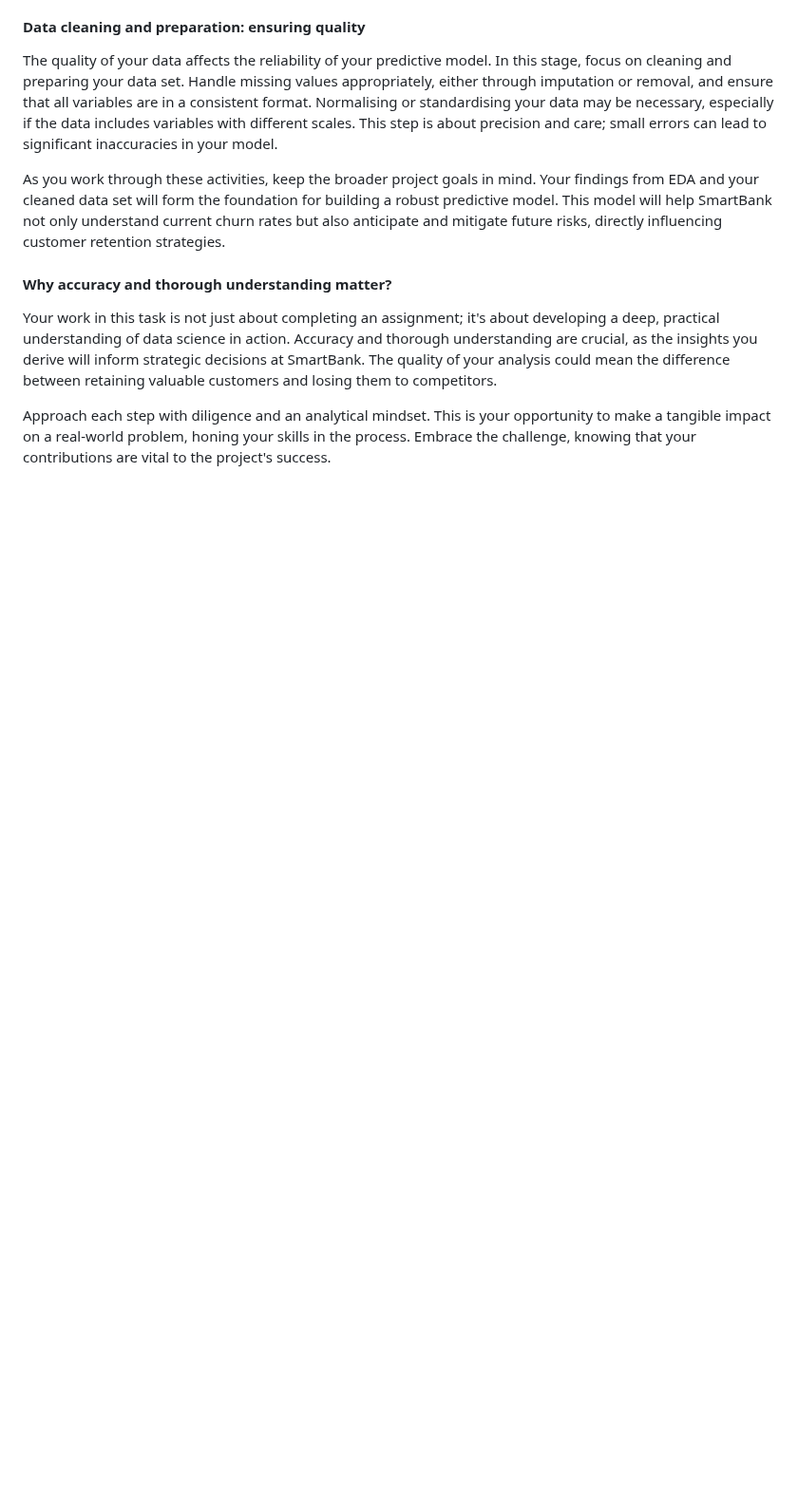
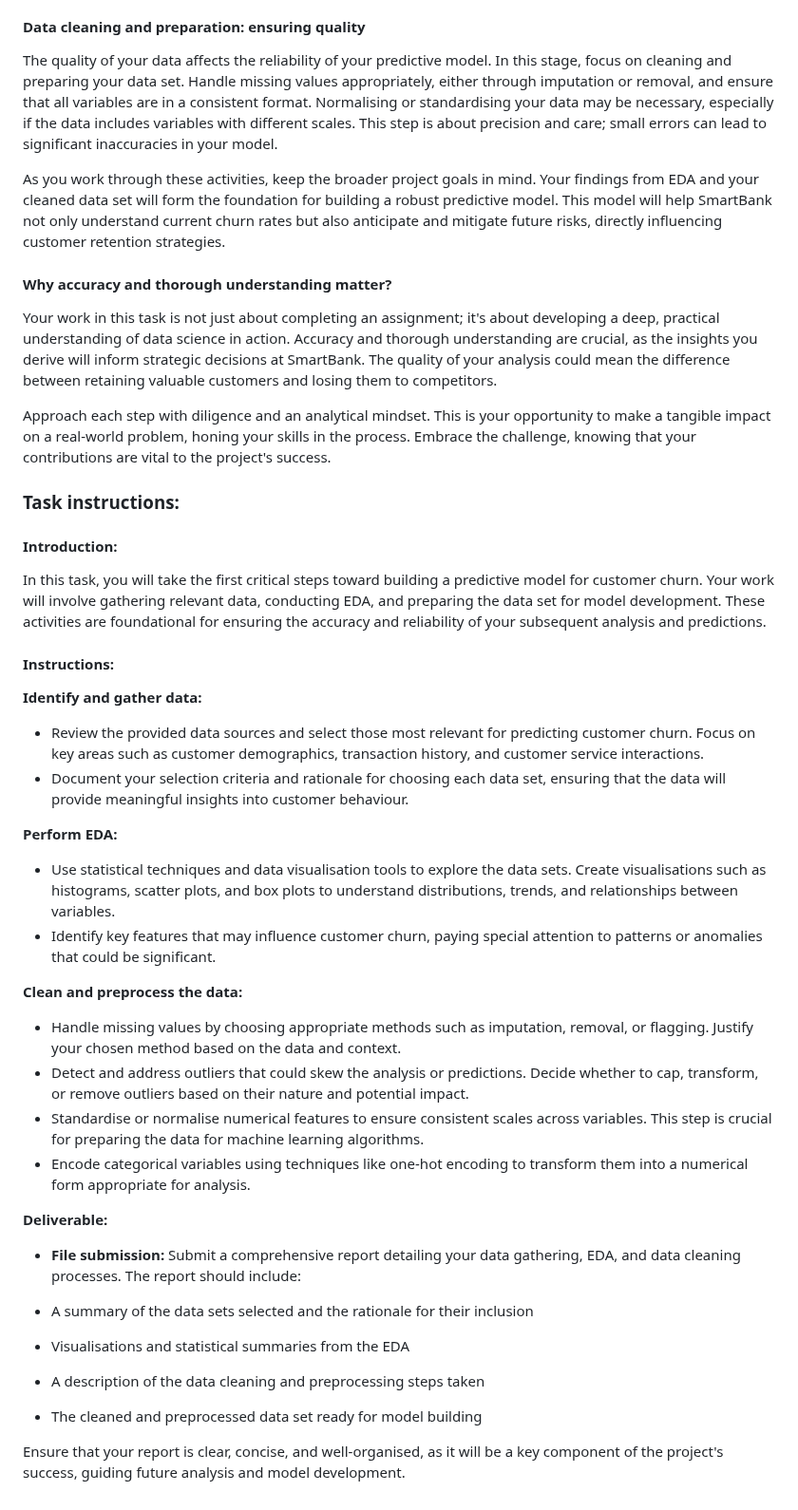
Before and after one commit to Akshay-Paunikar/Forage_Virtual_Internship_Program, a Markdown page: LLYODS_BANKING_GROUP/01_Task_1_Data_gathering_and_exploratory_analysis/README.md, the part around the change. Shown at 95% size. GitHub-like rendering; blank space fills up the shorter version.

```diff
--- a/LLYODS_BANKING_GROUP/01_Task_1_Data_gathering_and_exploratory_analysis/README.md
+++ b/LLYODS_BANKING_GROUP/01_Task_1_Data_gathering_and_exploratory_analysis/README.md
@@ -166,3 +166,39 @@ As you work through these activities, keep the broader project goals in mind. Yo
 Your work in this task is not just about completing an assignment; it's about developing a deep, practical understanding of data science in action. Accuracy and thorough understanding are crucial, as the insights you derive will inform strategic decisions at SmartBank. The quality of your analysis could mean the difference between retaining valuable customers and losing them to competitors.
 
 Approach each step with diligence and an analytical mindset. This is your opportunity to make a tangible impact on a real-world problem, honing your skills in the process. Embrace the challenge, knowing that your contributions are vital to the project's success.
+
+<h3>Task instructions:</h3>
+
+<h4>Introduction:</h4>
+
+In this task, you will take the first critical steps toward building a predictive model for customer churn. Your work will involve gathering relevant data, conducting EDA, and preparing the data set for model development. These activities are foundational for ensuring the accuracy and reliability of your subsequent analysis and predictions.
+
+<h4>Instructions:</h4>
+
+<b>Identify and gather data:</b>
+
+ - Review the provided data sources and select those most relevant for predicting customer churn. Focus on key areas such as customer demographics, transaction history, and customer service interactions.
+ - Document your selection criteria and rationale for choosing each data set, ensuring that the data will provide meaningful insights into customer behaviour.
+
+<b>Perform EDA:</b>
+
+ - Use statistical techniques and data visualisation tools to explore the data sets. Create visualisations such as histograms, scatter plots, and box plots to understand distributions, trends, and relationships between variables.
+ - Identify key features that may influence customer churn, paying special attention to patterns or anomalies that could be significant.
+
+<b>Clean and preprocess the data:</b>
+
+ - Handle missing values by choosing appropriate methods such as imputation, removal, or flagging. Justify your chosen method based on the data and context.
+ - Detect and address outliers that could skew the analysis or predictions. Decide whether to cap, transform, or remove outliers based on their nature and potential impact.
+ - Standardise or normalise numerical features to ensure consistent scales across variables. This step is crucial for preparing the data for machine learning algorithms.
+ - Encode categorical variables using techniques like one-hot encoding to transform them into a numerical form appropriate for analysis.
+
+<b>Deliverable:</b>
+
+ - <b>File submission:</b> Submit a comprehensive report detailing your data gathering, EDA, and data cleaning processes. The report should include:
+
+ - A summary of the data sets selected and the rationale for their inclusion
+ - Visualisations and statistical summaries from the EDA
+ - A description of the data cleaning and preprocessing steps taken
+ - The cleaned and preprocessed data set ready for model building
+
+Ensure that your report is clear, concise, and well-organised, as it will be a key component of the project's success, guiding future analysis and model development.
```
